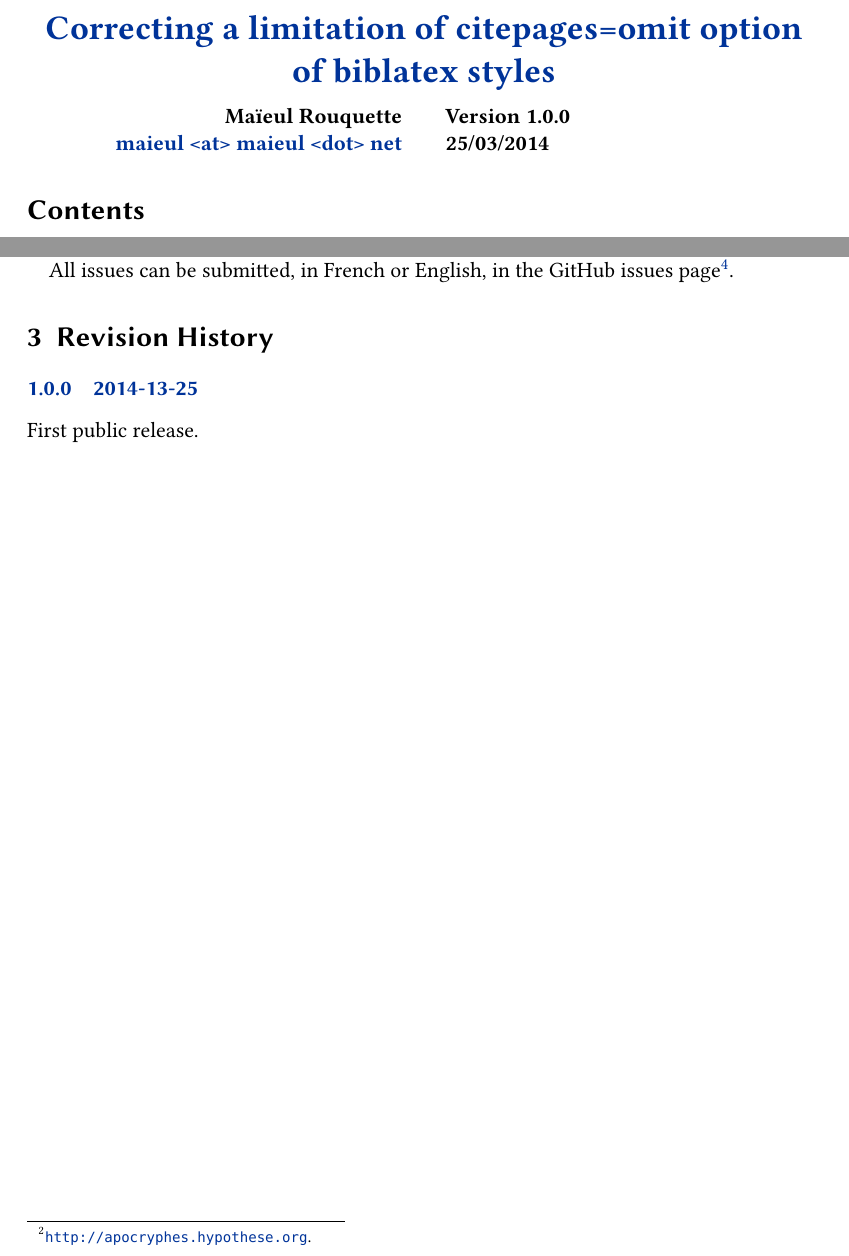
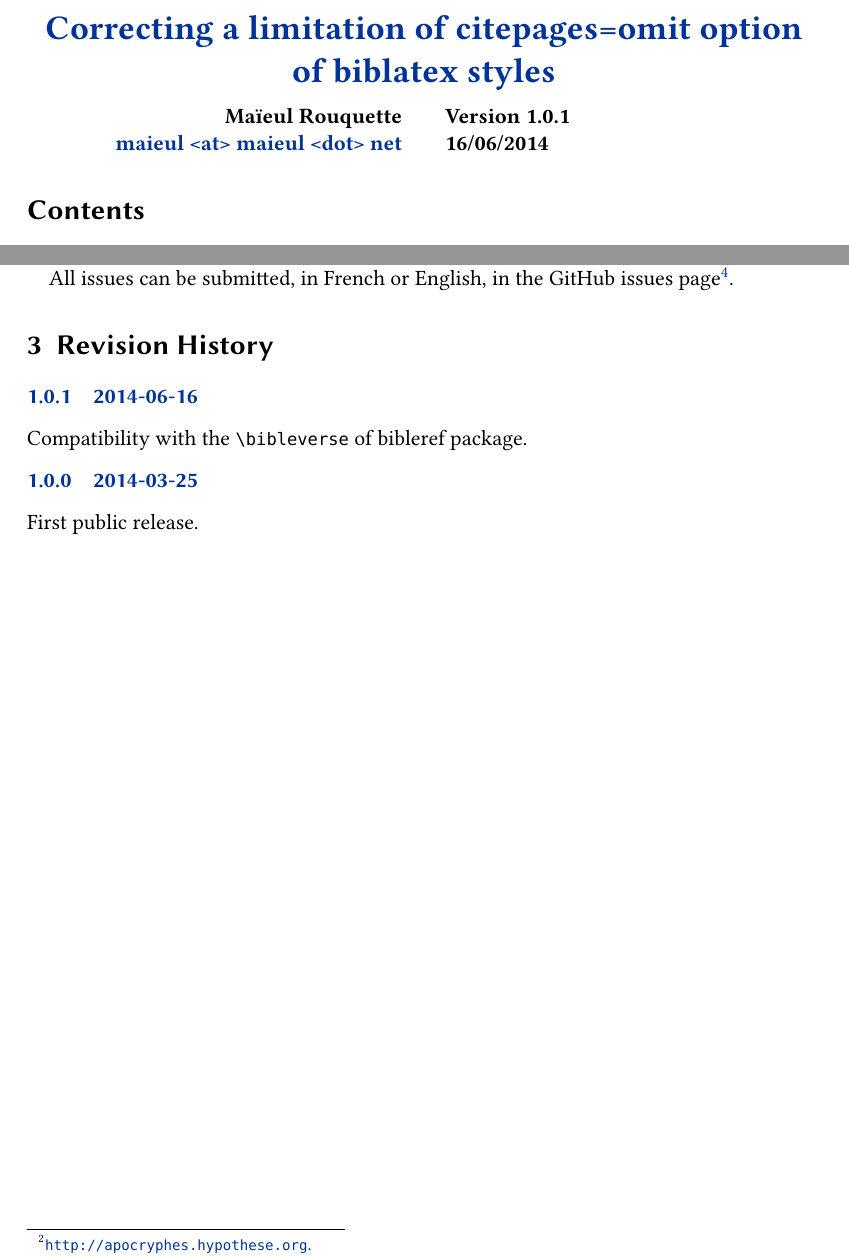
Before and after one commit to maieul/biblatex-true-citepages-omit, a LaTeX document (biblatex-true-citepages-omit.tex, which reads biblatex-true-citepages-omit.sty): two parts of pages 1 and 3 of 3, joined at a grey line, cut so that both start at the same text. Compiled offline with XeLaTeX.

Commit message:
compatibilité avec la commande bibleverse

```diff
--- a/biblatex-true-citepages-omit.sty
+++ b/biblatex-true-citepages-omit.sty
@@ -44,7 +44,7 @@
 \newcommand{\realcitepagesomitcmd}[1]{\listadd{\realcitepagesomit@cmd}{#1}}
 \realcitepagesomitcmd{emph}
 \realcitepagesomitcmd{textbf}
-
+\realcitepagesomitcmd{bibleverse}
 
 
 \endinput
--- a/biblatex-true-citepages-omit.tex
+++ b/biblatex-true-citepages-omit.tex
@@ -26,8 +26,8 @@
 	email={maieul <at> maieul <dot> net},
 	author={Maïeul Rouquette},
 	subtitle={},
-	revision={1.0.0},
-	date={25/03/2014},
+	revision={1.0.1},
+	date={16/06/2014},
 	url={https://github.com/maieul/biblatex-true-citepages-omit}}
 % Hyphen
 \hyphenation{Ma-de-lei-ne}
@@ -122,9 +122,11 @@ All issues can be submitted, in French or English, in the GitHub issues page\foo
 \begin{changelog}
 
 
+\begin{release}{1.0.1}{2014-06-16}
+\item Compatibility with the \cs{bibleverse} of bibleref package.
+\end{release}
 
-
-\begin{release}{1.0.0}{2014-13-25}
+\begin{release}{1.0.0}{2014-03-25}
 \item First public release.
 \end{release}
 
```
